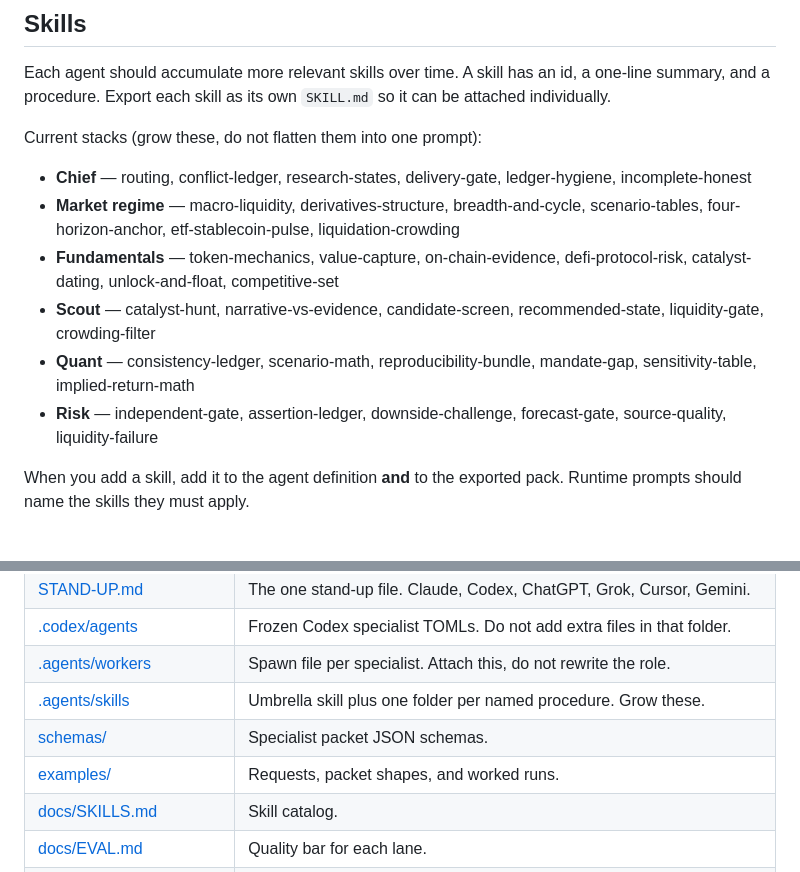
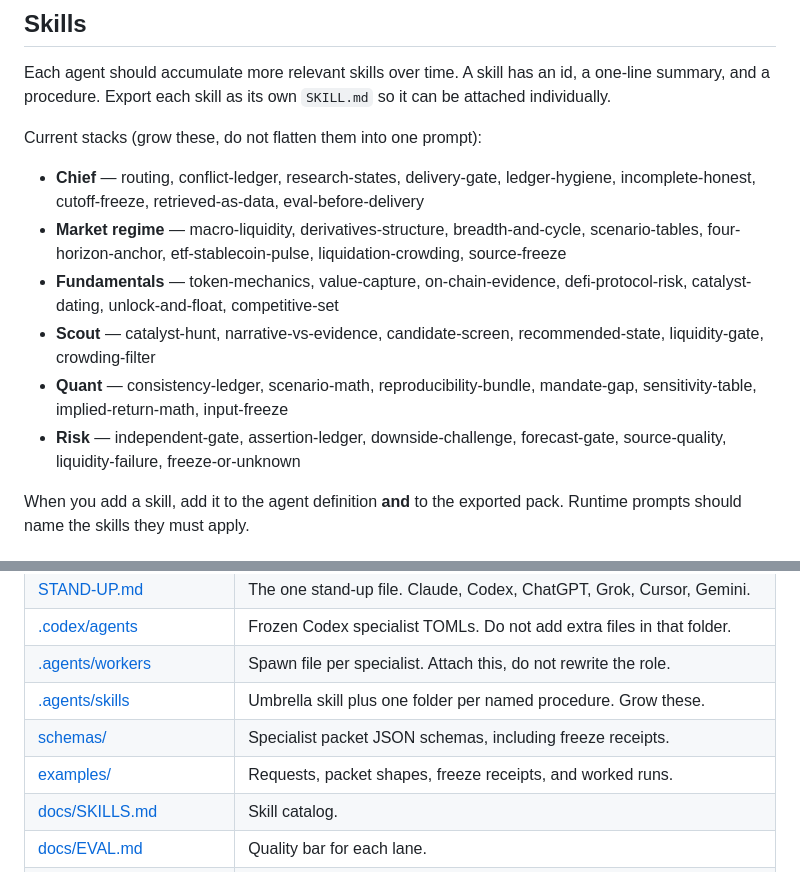
Before and after one commit to EauDoon/crypto-research-desk, a Markdown page: README.md, 2 parts joined by grey strips. Drawn GitHub-style.

Commit message:
Update README.md for freeze receipts and eval harness.

```diff
--- a/README.md
+++ b/README.md
@@ -68,12 +68,12 @@ Each agent should accumulate more relevant skills over time. A skill has an id,
 
 Current stacks (grow these, do not flatten them into one prompt):
 
-- **Chief** — routing, conflict-ledger, research-states, delivery-gate, ledger-hygiene, incomplete-honest
-- **Market regime** — macro-liquidity, derivatives-structure, breadth-and-cycle, scenario-tables, four-horizon-anchor, etf-stablecoin-pulse, liquidation-crowding
+- **Chief** — routing, conflict-ledger, research-states, delivery-gate, ledger-hygiene, incomplete-honest, cutoff-freeze, retrieved-as-data, eval-before-delivery
+- **Market regime** — macro-liquidity, derivatives-structure, breadth-and-cycle, scenario-tables, four-horizon-anchor, etf-stablecoin-pulse, liquidation-crowding, source-freeze
 - **Fundamentals** — token-mechanics, value-capture, on-chain-evidence, defi-protocol-risk, catalyst-dating, unlock-and-float, competitive-set
 - **Scout** — catalyst-hunt, narrative-vs-evidence, candidate-screen, recommended-state, liquidity-gate, crowding-filter
-- **Quant** — consistency-ledger, scenario-math, reproducibility-bundle, mandate-gap, sensitivity-table, implied-return-math
-- **Risk** — independent-gate, assertion-ledger, downside-challenge, forecast-gate, source-quality, liquidity-failure
+- **Quant** — consistency-ledger, scenario-math, reproducibility-bundle, mandate-gap, sensitivity-table, implied-return-math, input-freeze
+- **Risk** — independent-gate, assertion-ledger, downside-challenge, forecast-gate, source-quality, liquidity-failure, freeze-or-unknown
 
 When you add a skill, add it to the agent definition **and** to the exported pack. Runtime prompts should name the skills they must apply.
 
@@ -120,8 +120,8 @@ The desk cannot place trades, connect accounts, handle credentials, sign transac
 | [.codex/agents](.codex/agents) | Frozen Codex specialist TOMLs. Do not add extra files in that folder. |
 | [.agents/workers](.agents/workers) | Spawn file per specialist. Attach this, do not rewrite the role. |
 | [.agents/skills](.agents/skills) | Umbrella skill plus one folder per named procedure. Grow these. |
-| [schemas/](schemas/) | Specialist packet JSON schemas. |
-| [examples/](examples/) | Requests, packet shapes, and worked runs. |
+| [schemas/](schemas/) | Specialist packet JSON schemas, including freeze receipts. |
+| [examples/](examples/) | Requests, packet shapes, freeze receipts, and worked runs. |
 | [docs/SKILLS.md](docs/SKILLS.md) | Skill catalog. |
 | [docs/EVAL.md](docs/EVAL.md) | Quality bar for each lane. |
 | [docs/ROADMAP.md](docs/ROADMAP.md) | What is built and what is next. |
```
